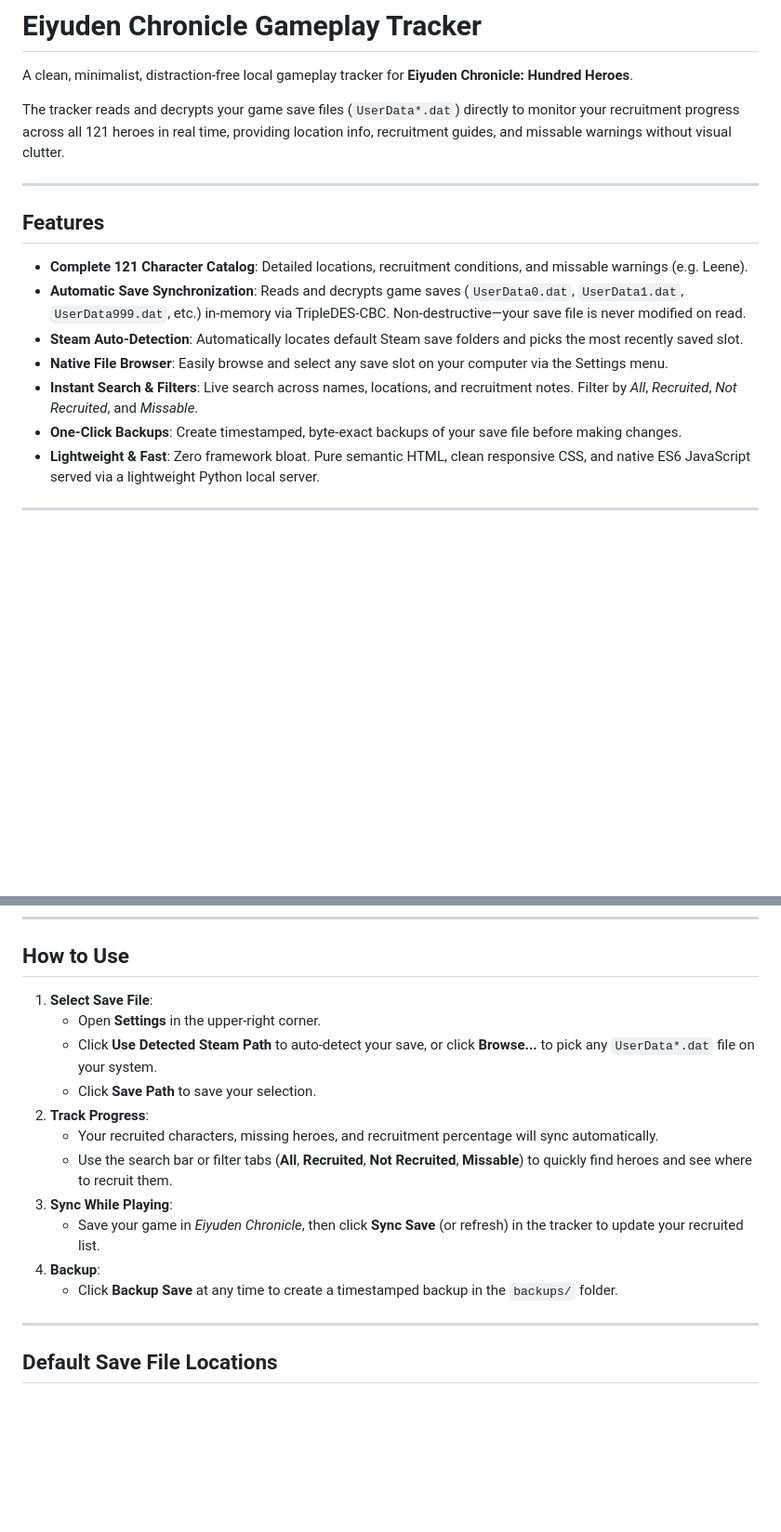
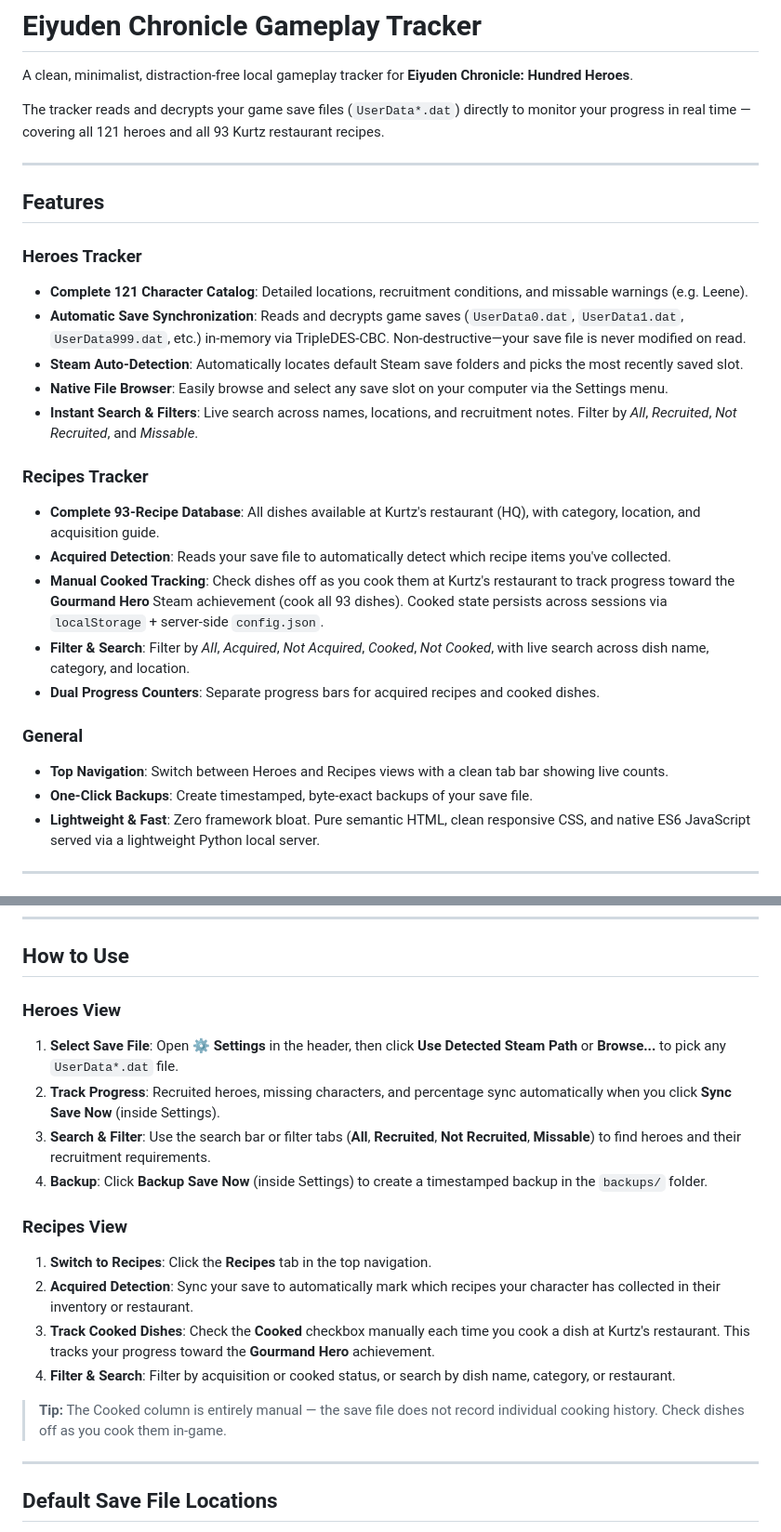
Before and after one commit to rekyb/eiyuden-gameplay-tracker, a Markdown page: README.md, 2 parts joined by grey strips. Shown at 93% size. Drawn GitHub-style; blank space fills up the shorter version.

Commit message:
docs: update README with recipes tracker and navigation documentation

```diff
--- a/README.md
+++ b/README.md
@@ -2,18 +2,29 @@
 
 A clean, minimalist, distraction-free local gameplay tracker for **Eiyuden Chronicle: Hundred Heroes**.
 
-The tracker reads and decrypts your game save files (`UserData*.dat`) directly to monitor your recruitment progress across all 121 heroes in real time, providing location info, recruitment guides, and missable warnings without visual clutter.
+The tracker reads and decrypts your game save files (`UserData*.dat`) directly to monitor your progress in real time — covering all 121 heroes and all 93 Kurtz restaurant recipes.
 
 ---
 
 ## Features
 
+### Heroes Tracker
 - **Complete 121 Character Catalog**: Detailed locations, recruitment conditions, and missable warnings (e.g. Leene).
 - **Automatic Save Synchronization**: Reads and decrypts game saves (`UserData0.dat`, `UserData1.dat`, `UserData999.dat`, etc.) in-memory via TripleDES-CBC. Non-destructive—your save file is never modified on read.
 - **Steam Auto-Detection**: Automatically locates default Steam save folders and picks the most recently saved slot.
 - **Native File Browser**: Easily browse and select any save slot on your computer via the Settings menu.
 - **Instant Search & Filters**: Live search across names, locations, and recruitment notes. Filter by *All*, *Recruited*, *Not Recruited*, and *Missable*.
-- **One-Click Backups**: Create timestamped, byte-exact backups of your save file before making changes.
+
+### Recipes Tracker
+- **Complete 93-Recipe Database**: All dishes available at Kurtz's restaurant (HQ), with category, location, and acquisition guide.
+- **Acquired Detection**: Reads your save file to automatically detect which recipe items you've collected.
+- **Manual Cooked Tracking**: Check dishes off as you cook them at Kurtz's restaurant to track progress toward the **Gourmand Hero** Steam achievement (cook all 93 dishes). Cooked state persists across sessions via `localStorage` + server-side `config.json`.
+- **Filter & Search**: Filter by *All*, *Acquired*, *Not Acquired*, *Cooked*, *Not Cooked*, with live search across dish name, category, and location.
+- **Dual Progress Counters**: Separate progress bars for acquired recipes and cooked dishes.
+
+### General
+- **Top Navigation**: Switch between Heroes and Recipes views with a clean tab bar showing live counts.
+- **One-Click Backups**: Create timestamped, byte-exact backups of your save file.
 - **Lightweight & Fast**: Zero framework bloat. Pure semantic HTML, clean responsive CSS, and native ES6 JavaScript served via a lightweight Python local server.
 
 ---
@@ -51,17 +62,19 @@ The tracker will launch and automatically open `http://localhost:8000` in your d
 
 ## How to Use
 
-1. **Select Save File**:
-   - Open **Settings** in the upper-right corner.
-   - Click **Use Detected Steam Path** to auto-detect your save, or click **Browse...** to pick any `UserData*.dat` file on your system.
-   - Click **Save Path** to save your selection.
-2. **Track Progress**:
-   - Your recruited characters, missing heroes, and recruitment percentage will sync automatically.
-   - Use the search bar or filter tabs (**All**, **Recruited**, **Not Recruited**, **Missable**) to quickly find heroes and see where to recruit them.
-3. **Sync While Playing**:
-   - Save your game in *Eiyuden Chronicle*, then click **Sync Save** (or refresh) in the tracker to update your recruited list.
-4. **Backup**:
-   - Click **Backup Save** at any time to create a timestamped backup in the `backups/` folder.
+### Heroes View
+1. **Select Save File**: Open **⚙ Settings** in the header, then click **Use Detected Steam Path** or **Browse...** to pick any `UserData*.dat` file.
+2. **Track Progress**: Recruited heroes, missing characters, and percentage sync automatically when you click **Sync Save Now** (inside Settings).
+3. **Search & Filter**: Use the search bar or filter tabs (**All**, **Recruited**, **Not Recruited**, **Missable**) to find heroes and their recruitment requirements.
+4. **Backup**: Click **Backup Save Now** (inside Settings) to create a timestamped backup in the `backups/` folder.
+
+### Recipes View
+1. **Switch to Recipes**: Click the **Recipes** tab in the top navigation.
+2. **Acquired Detection**: Sync your save to automatically mark which recipes your character has collected in their inventory or restaurant.
+3. **Track Cooked Dishes**: Check the **Cooked** checkbox manually each time you cook a dish at Kurtz's restaurant. This tracks your progress toward the **Gourmand Hero** achievement.
+4. **Filter & Search**: Filter by acquisition or cooked status, or search by dish name, category, or restaurant.
+
+> **Tip:** The Cooked column is entirely manual — the save file does not record individual cooking history. Check dishes off as you cook them in-game.
 
 ---
 
```
Also changed, not shown: other parts of README.md (+4 -2 lines).
